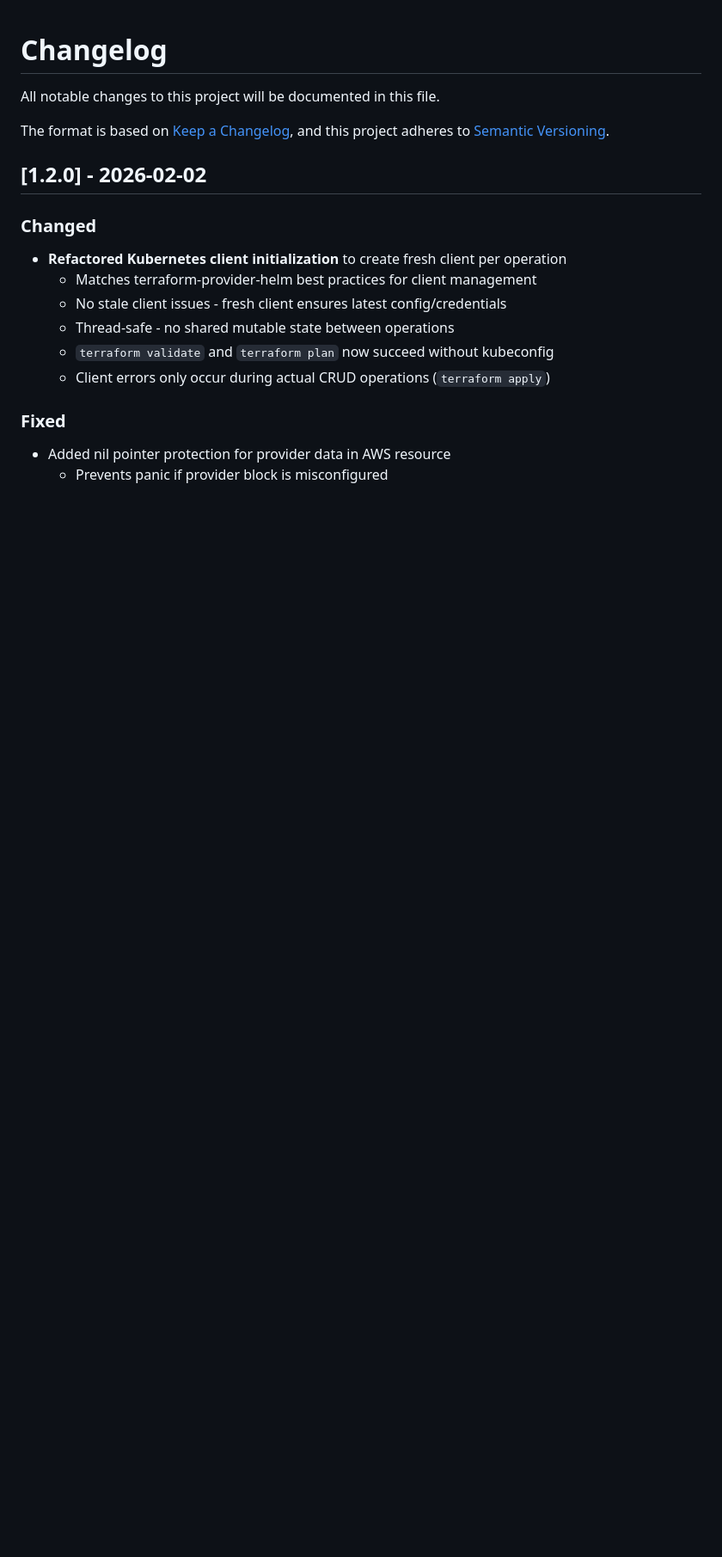
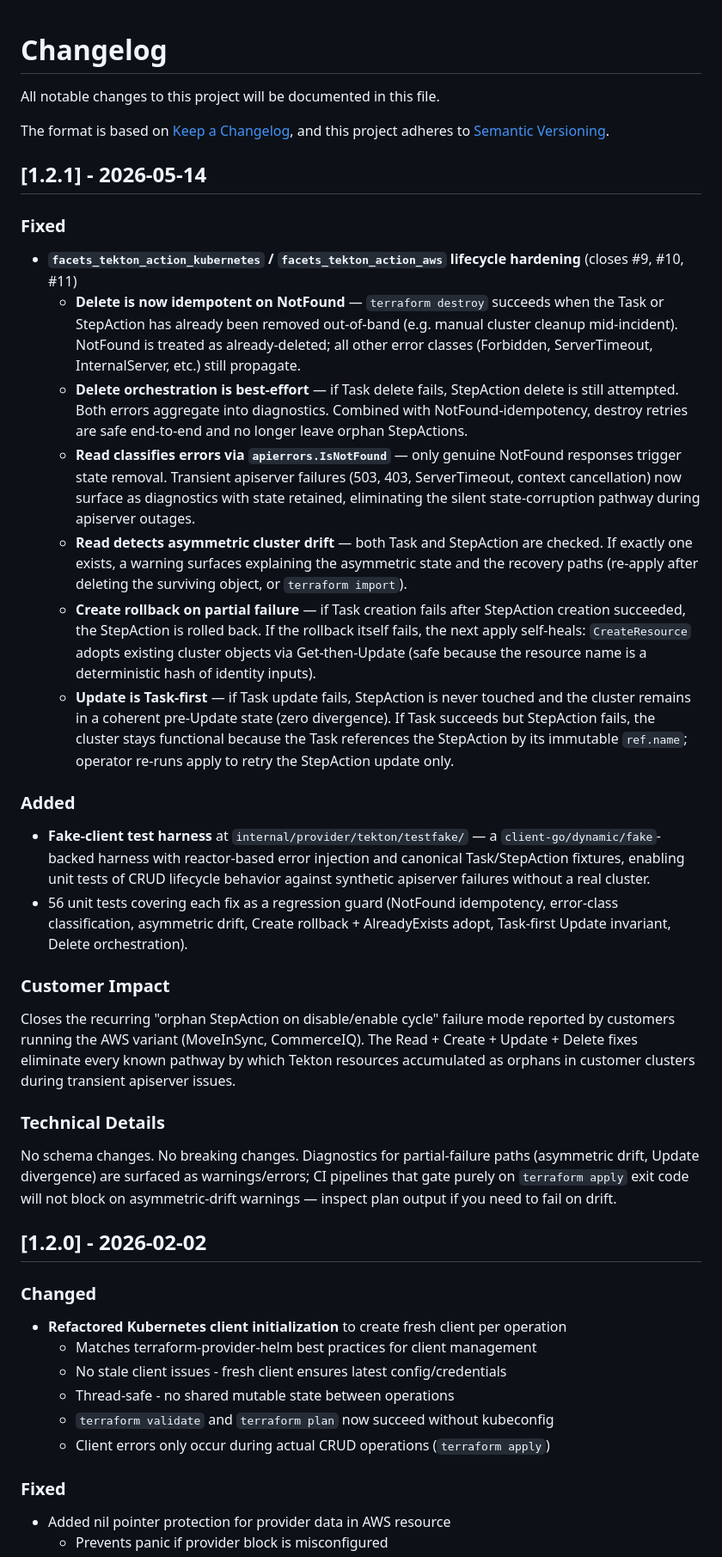
Before and after one commit to Facets-cloud/terraform-provider-facets, a Markdown page: CHANGELOG.md, the part around the change. Shown at 86% size. GitHub-like rendering; blank space fills up the shorter version.

Commit message:
docs: Add CHANGELOG entry for v1.2.1

```diff
--- a/CHANGELOG.md
+++ b/CHANGELOG.md
@@ -4,6 +4,27 @@ All notable changes to this project will be documented in this file.
 
 The format is based on [Keep a Changelog](https://keepachangelog.com/en/1.0.0/),
 and this project adheres to [Semantic Versioning](https://semver.org/spec/v2.0.0.html).
+
+## [1.2.1] - 2026-05-14
+
+### Fixed
+- **`facets_tekton_action_kubernetes` / `facets_tekton_action_aws` lifecycle hardening** (closes #9, #10, #11)
+  - **Delete is now idempotent on NotFound** — `terraform destroy` succeeds when the Task or StepAction has already been removed out-of-band (e.g. manual cluster cleanup mid-incident). NotFound is treated as already-deleted; all other error classes (Forbidden, ServerTimeout, InternalServer, etc.) still propagate.
+  - **Delete orchestration is best-effort** — if Task delete fails, StepAction delete is still attempted. Both errors aggregate into diagnostics. Combined with NotFound-idempotency, destroy retries are safe end-to-end and no longer leave orphan StepActions.
+  - **Read classifies errors via `apierrors.IsNotFound`** — only genuine NotFound responses trigger state removal. Transient apiserver failures (503, 403, ServerTimeout, context cancellation) now surface as diagnostics with state retained, eliminating the silent state-corruption pathway during apiserver outages.
+  - **Read detects asymmetric cluster drift** — both Task and StepAction are checked. If exactly one exists, a warning surfaces explaining the asymmetric state and the recovery paths (re-apply after deleting the surviving object, or `terraform import`).
+  - **Create rollback on partial failure** — if Task creation fails after StepAction creation succeeded, the StepAction is rolled back. If the rollback itself fails, the next apply self-heals: `CreateResource` adopts existing cluster objects via Get-then-Update (safe because the resource name is a deterministic hash of identity inputs).
+  - **Update is Task-first** — if Task update fails, StepAction is never touched and the cluster remains in a coherent pre-Update state (zero divergence). If Task succeeds but StepAction fails, the cluster stays functional because the Task references the StepAction by its immutable `ref.name`; operator re-runs apply to retry the StepAction update only.
+
+### Added
+- **Fake-client test harness** at `internal/provider/tekton/testfake/` — a `client-go/dynamic/fake`-backed harness with reactor-based error injection and canonical Task/StepAction fixtures, enabling unit tests of CRUD lifecycle behavior against synthetic apiserver failures without a real cluster.
+- 56 unit tests covering each fix as a regression guard (NotFound idempotency, error-class classification, asymmetric drift, Create rollback + AlreadyExists adopt, Task-first Update invariant, Delete orchestration).
+
+### Customer Impact
+Closes the recurring "orphan StepAction on disable/enable cycle" failure mode reported by customers running the AWS variant (MoveInSync, CommerceIQ). The Read + Create + Update + Delete fixes eliminate every known pathway by which Tekton resources accumulated as orphans in customer clusters during transient apiserver issues.
+
+### Technical Details
+No schema changes. No breaking changes. Diagnostics for partial-failure paths (asymmetric drift, Update divergence) are surfaced as warnings/errors; CI pipelines that gate purely on `terraform apply` exit code will not block on asymmetric-drift warnings — inspect plan output if you need to fail on drift.
 
 ## [1.2.0] - 2026-02-02
 
```
